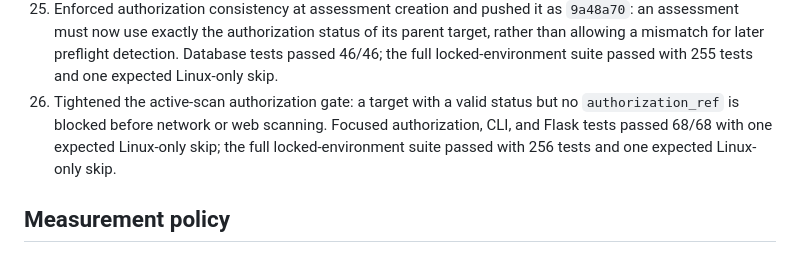
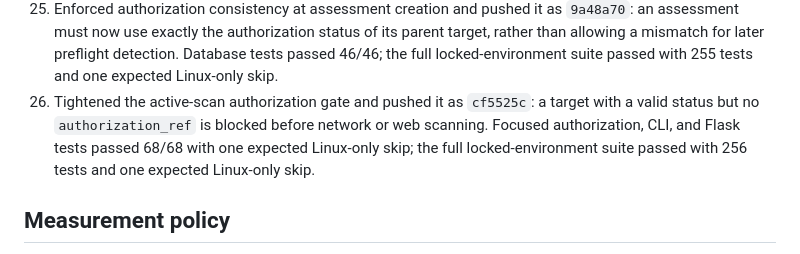
Before and after one commit to Dhruv-parihar/security-scorer, a Markdown page: docs/continuation-log.md, the part around the change. Drawn GitHub-style.

Commit message:
docs: record authorization reference checkpoint

```diff
--- a/docs/continuation-log.md
+++ b/docs/continuation-log.md
@@ -55,7 +55,7 @@ These are new continuation work packages, not a reconstruction of an unavailable
 23. Added the read-only controlled-lab evaluation gate and pushed it as `bc5096a`. It requires a provenance-approved database, hash-bound independent ground-truth labels, complete PASS/FAIL coverage, and unique observations before reporting a confusion matrix. Five evaluator tests passed; the full locked-environment suite passed with 254 tests and one expected Linux-only skip. The desktop test host required a project-scoped Python temporary directory because its default temporary path was unavailable; no project source behavior was changed.
 24. Performed the pre-empirical final review. It verified the historical Phase 5A commit contains only `.gitattributes`, the current branch is tracked at the pushed checkpoint, and the data and controlled-lab gates are implemented. The review records that empirical data, ground truth, author metadata, and visual document rendering remain necessary before any empirical-completion claim.
 25. Enforced authorization consistency at assessment creation and pushed it as `9a48a70`: an assessment must now use exactly the authorization status of its parent target, rather than allowing a mismatch for later preflight detection. Database tests passed 46/46; the full locked-environment suite passed with 255 tests and one expected Linux-only skip.
-26. Tightened the active-scan authorization gate: a target with a valid status but no `authorization_ref` is blocked before network or web scanning. Focused authorization, CLI, and Flask tests passed 68/68 with one expected Linux-only skip; the full locked-environment suite passed with 256 tests and one expected Linux-only skip.
+26. Tightened the active-scan authorization gate and pushed it as `cf5525c`: a target with a valid status but no `authorization_ref` is blocked before network or web scanning. Focused authorization, CLI, and Flask tests passed 68/68 with one expected Linux-only skip; the full locked-environment suite passed with 256 tests and one expected Linux-only skip.
 
 ## Measurement policy
 
```
Also changed, not shown: .agent/PROJECT_STATE.md (+5 -5 lines).
